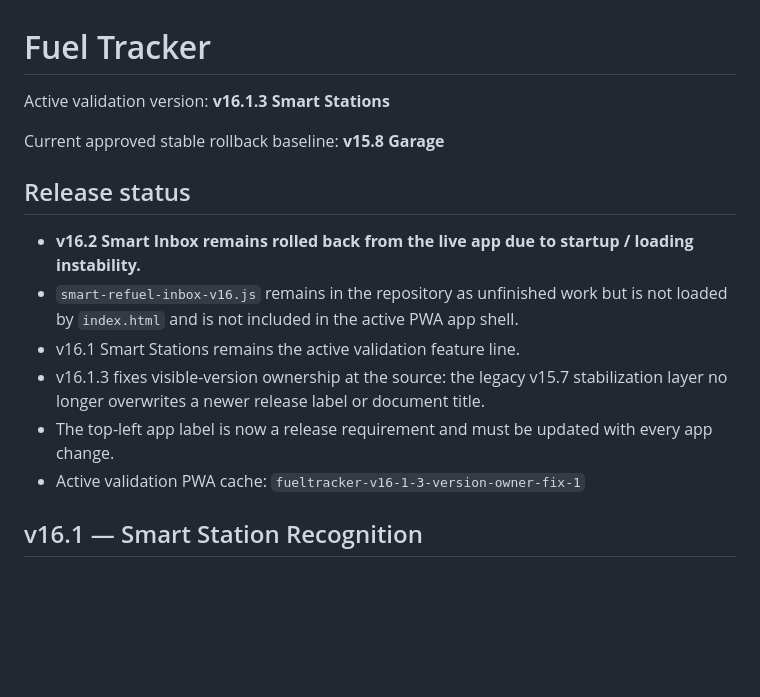
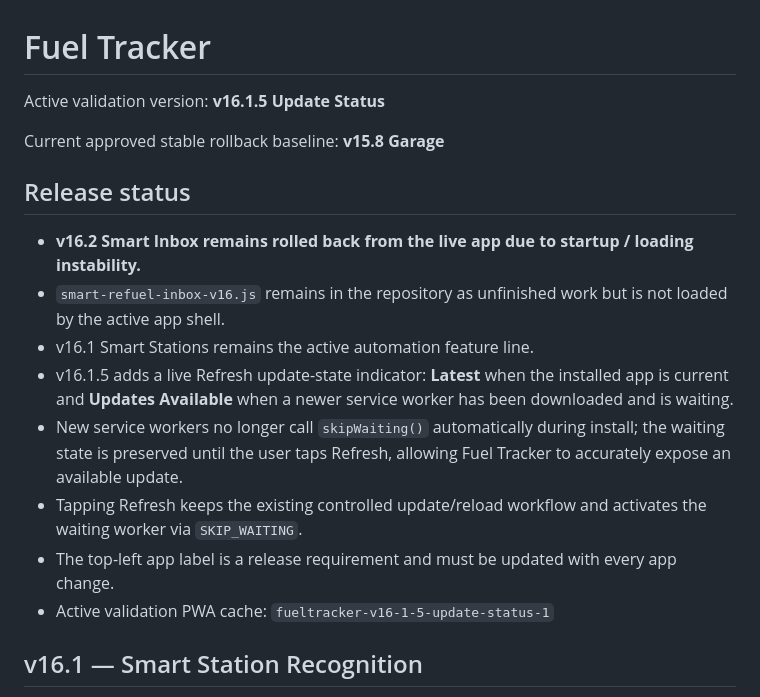
Before and after one commit to YatVFR/fueltracker, a Markdown page: README.md, the part around the change. Rendered like a GitHub page; blank space fills up the shorter version.

Commit message:
Document v16.1.5 Refresh update status

```diff
--- a/README.md
+++ b/README.md
@@ -1,16 +1,18 @@
 # Fuel Tracker
 
-Active validation version: **v16.1.3 Smart Stations**
+Active validation version: **v16.1.5 Update Status**
 
 Current approved stable rollback baseline: **v15.8 Garage**
 
 ## Release status
 - **v16.2 Smart Inbox remains rolled back from the live app due to startup / loading instability.**
-- `smart-refuel-inbox-v16.js` remains in the repository as unfinished work but is not loaded by `index.html` and is not included in the active PWA app shell.
-- v16.1 Smart Stations remains the active validation feature line.
-- v16.1.3 fixes visible-version ownership at the source: the legacy v15.7 stabilization layer no longer overwrites a newer release label or document title.
-- The top-left app label is now a release requirement and must be updated with every app change.
-- Active validation PWA cache: `fueltracker-v16-1-3-version-owner-fix-1`
+- `smart-refuel-inbox-v16.js` remains in the repository as unfinished work but is not loaded by the active app shell.
+- v16.1 Smart Stations remains the active automation feature line.
+- v16.1.5 adds a live Refresh update-state indicator: **Latest** when the installed app is current and **Updates Available** when a newer service worker has been downloaded and is waiting.
+- New service workers no longer call `skipWaiting()` automatically during install; the waiting state is preserved until the user taps Refresh, allowing Fuel Tracker to accurately expose an available update.
+- Tapping Refresh keeps the existing controlled update/reload workflow and activates the waiting worker via `SKIP_WAITING`.
+- The top-left app label is a release requirement and must be updated with every app change.
+- Active validation PWA cache: `fueltracker-v16-1-5-update-status-1`
 
 ## v16.1 — Smart Station Recognition
 - Saved petrol stations learn from explicit user confirmations
```
